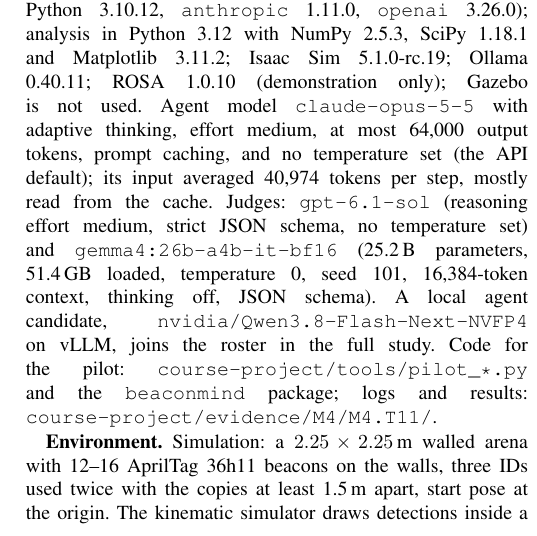
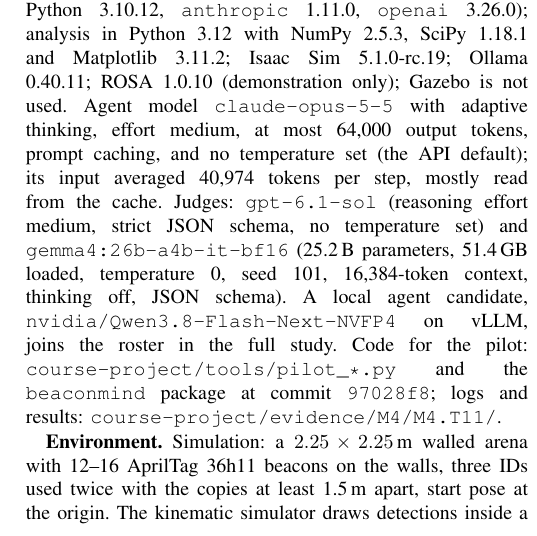
Before and after one commit to XiaohuiChen-personal/en665715-beaconmind, a LaTeX paper (course-project/report/Chen-Project-Report.tex): part of one column of page 5 of 11, cut so that both start at the same text. Compiled offline with pdfLaTeX; a missing font is replaced by an installed copy or a similar font; a LaTeX package or settings file that is missing is left out.

Commit message:
Cite the pilot code commit (97028f8) in the report's Experimental Setup.
AI-assisted: Claude Opus 5.5 via Cursor.
Co-authored-by: Cursor <cursoragent@cursor.com>

```diff
--- a/course-project/report/Chen-Project-Report.tex
+++ b/course-project/report/Chen-Project-Report.tex
@@ -294,7 +294,7 @@
 \texttt{gemma4:26b-a4b-it-bf16} (25.2\,B parameters, 51.4\,GB loaded, temperature 0, seed 101, 16,384-token
 context, thinking off, JSON schema). A local agent candidate, \texttt{nvidia/Qwen3.8-Flash-Next-NVFP4} on vLLM,
 joins the roster in the full study. Code for the pilot: \texttt{course-project/tools/pilot\_*.py} and the
-\texttt{beaconmind} package; logs and results: \texttt{course-project/evidence/M4/M4.T11/}.
+\texttt{beaconmind} package at commit \texttt{97028f8}; logs and results: \texttt{course-project/evidence/M4/M4.T11/}.
 \end{sloppypar}
 
 \textbf{Environment.} Simulation: a $2.25\times2.25$\,m walled arena with 12--16 AprilTag 36h11 beacons on the
```
Also changed, not shown: course-project/report/Chen-Project-Report.pdf.
